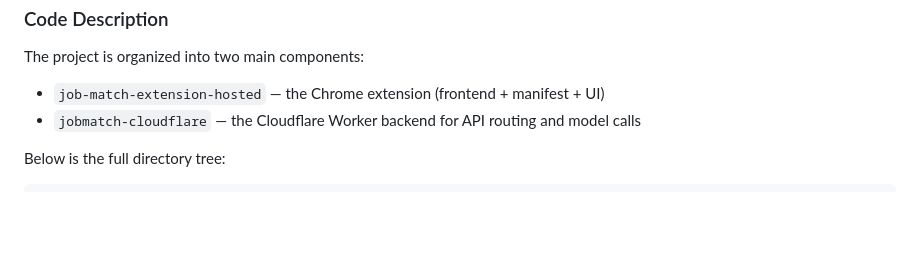
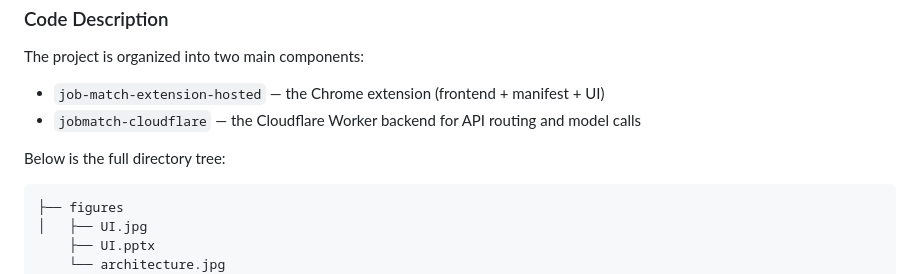
Before and after one commit to kpnguyen21/job-fit, a Markdown page: README.md, the part around the change. GitHub-like rendering; blank space fills up the shorter version.

Commit message:
Correct directory tree formatting in README
Fix formatting issues in the directory tree section.

````diff
--- a/README.md
+++ b/README.md
@@ -155,6 +155,10 @@ The project is organized into two main components:
 Below is the full directory tree:
 
 ```text
+├── figures
+│   ├── UI.jpg
+    ├── UI.pptx
+    └── architecture.jpg
 ├── job-match-extension-hosted
 │   ├── icons
     |   ├── icon128.png
````
